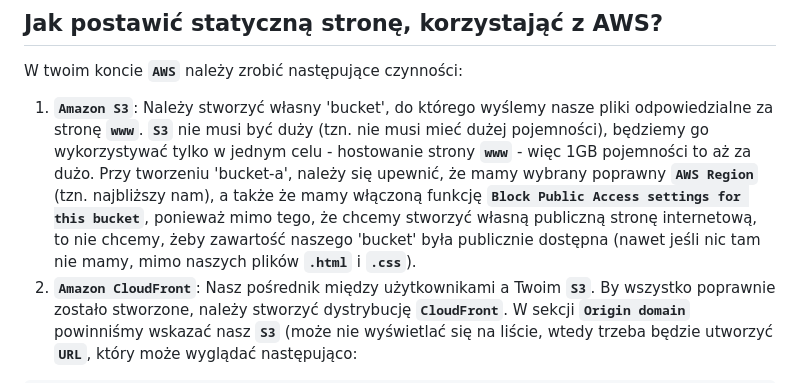
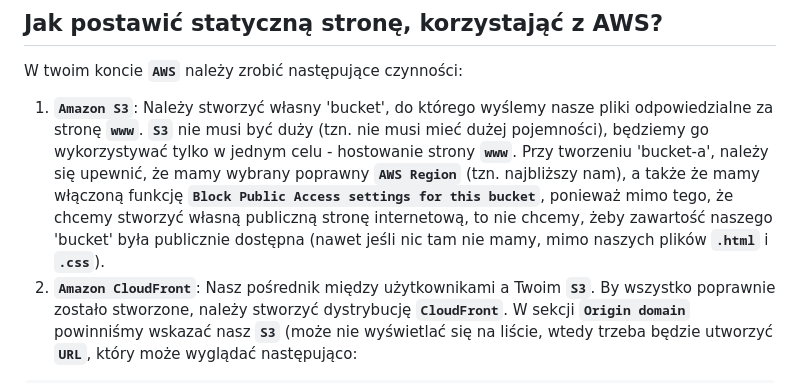
Before and after one commit to Albako/s3-stable-web-cv, a Markdown page: README.md, the part around the change. GitHub-like rendering.

````diff
--- a/README.md
+++ b/README.md
@@ -19,7 +19,7 @@ https://konradlesny-cv.com
 
 ## Jak postawić statyczną stronę, korzystająć z AWS?
 W twoim koncie **`AWS`** należy zrobić następujące czynności:
-1. **`Amazon S3`**: Należy stworzyć własny 'bucket', do którego wyślemy nasze pliki odpowiedzialne za stronę **`www`**. **`S3`** nie musi być duży (tzn. nie musi mieć dużej pojemności), będziemy go wykorzystywać tylko w jednym celu - hostowanie strony **`www`** - więc 1GB pojemności to aż za dużo. Przy tworzeniu 'bucket-a', należy się upewnić, że mamy wybrany poprawny **`AWS Region`** (tzn. najbliższy nam), a także że mamy włączoną funkcję **`Block Public Access settings for this bucket`**, ponieważ mimo tego, że chcemy stworzyć własną publiczną stronę internetową, to nie chcemy, żeby zawartość naszego 'bucket' była publicznie dostępna (nawet jeśli nic tam nie mamy, mimo naszych plików **`.html`** i **`.css`**).
+1. **`Amazon S3`**: Należy stworzyć własny 'bucket', do którego wyślemy nasze pliki odpowiedzialne za stronę **`www`**. **`S3`** nie musi być duży (tzn. nie musi mieć dużej pojemności), będziemy go wykorzystywać tylko w jednym celu - hostowanie strony **`www`**. Przy tworzeniu 'bucket-a', należy się upewnić, że mamy wybrany poprawny **`AWS Region`** (tzn. najbliższy nam), a także że mamy włączoną funkcję **`Block Public Access settings for this bucket`**, ponieważ mimo tego, że chcemy stworzyć własną publiczną stronę internetową, to nie chcemy, żeby zawartość naszego 'bucket' była publicznie dostępna (nawet jeśli nic tam nie mamy, mimo naszych plików **`.html`** i **`.css`**).
 2. **`Amazon CloudFront`**: Nasz pośrednik między użytkownikami a Twoim **`S3`**. By wszystko poprawnie zostało stworzone, należy stworzyć dystrybucję **`CloudFront`**. W sekcji **`Origin domain`** powinniśmy wskazać nasz **`S3`** (może nie wyświetlać się na liście, wtedy trzeba będzie utworzyć **`URL`**, który może wyglądać następująco:
 
 ```
````
